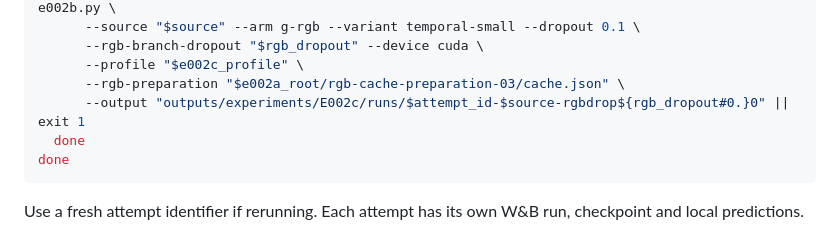
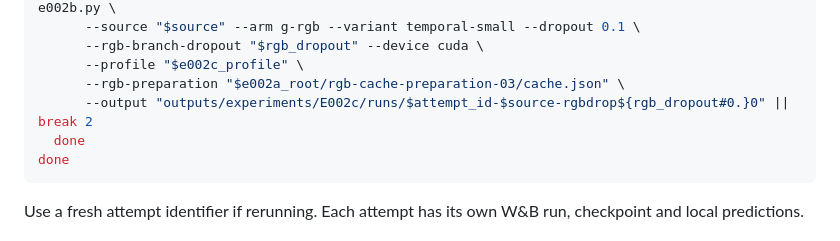
Before and after one commit to yammooo/pedestrian-behavior-labeling, a Markdown page: README.md, the part around the change. GitHub-like rendering.

Commit message:
Keep E002c launch shell open on failure

````diff
--- a/README.md
+++ b/README.md
@@ -687,7 +687,7 @@ for source in road-waymo loki; do
       --rgb-branch-dropout "$rgb_dropout" --device cuda \
       --profile "$e002c_profile" \
       --rgb-preparation "$e002a_root/rgb-cache-preparation-03/cache.json" \
-      --output "outputs/experiments/E002c/runs/$attempt_id-$source-rgbdrop${rgb_dropout#0.}0" || exit 1
+      --output "outputs/experiments/E002c/runs/$attempt_id-$source-rgbdrop${rgb_dropout#0.}0" || break 2
   done
 done
 ```
````
